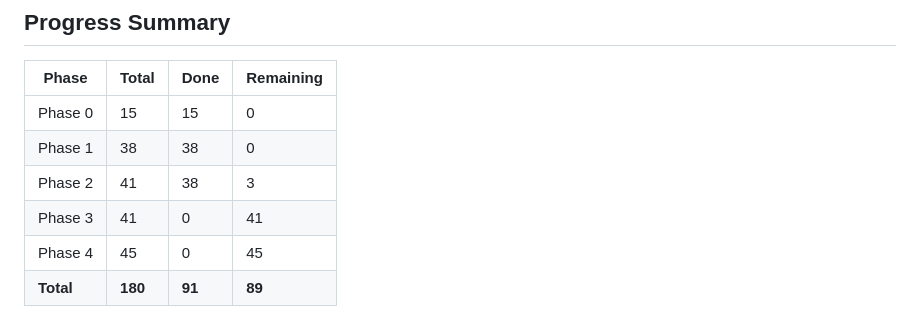
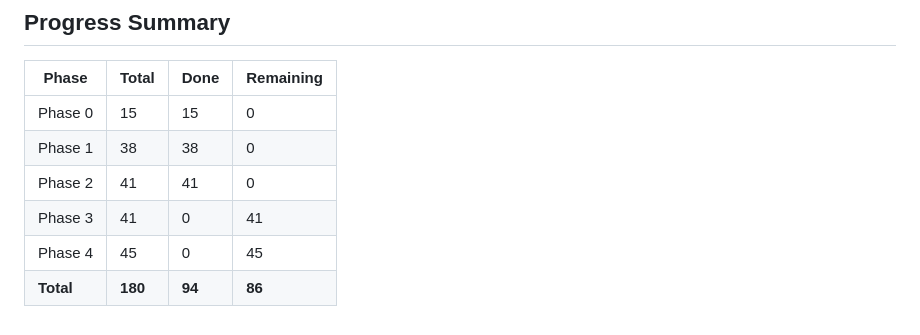
Before and after one commit to howincodes/clawlens, a Markdown page: docs/roadmap-tracker.md, the part around one of its changes. Drawn GitHub-style.

Commit message:
docs: Phase 1+2 fully complete — 0 unchecked items

```diff
--- a/docs/roadmap-tracker.md
+++ b/docs/roadmap-tracker.md
@@ -300,7 +300,7 @@ Status: `[ ]` = Not Started | `[~]` = In Progress | `[x]` = Done
 |---|---|---|---|
 | Phase 0 | 15 | 15 | 0 |
 | Phase 1 | 38 | 38 | 0 |
-| Phase 2 | 41 | 38 | 3 |
+| Phase 2 | 41 | 41 | 0 |
 | Phase 3 | 41 | 0 | 41 |
 | Phase 4 | 45 | 0 | 45 |
-| **Total** | **180** | **91** | **89** |
+| **Total** | **180** | **94** | **86** |
```
Also changed, not shown: other parts of docs/roadmap-tracker.md (+16 -16 lines).
